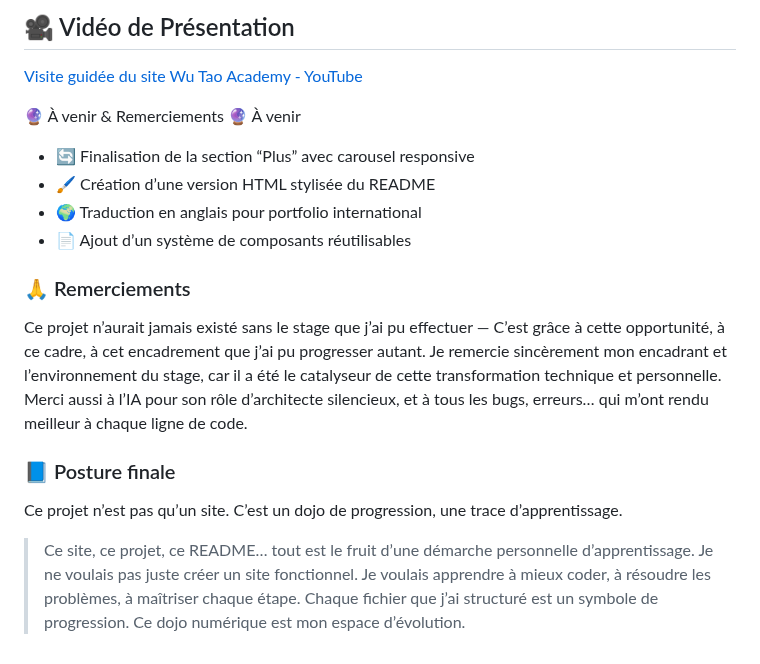
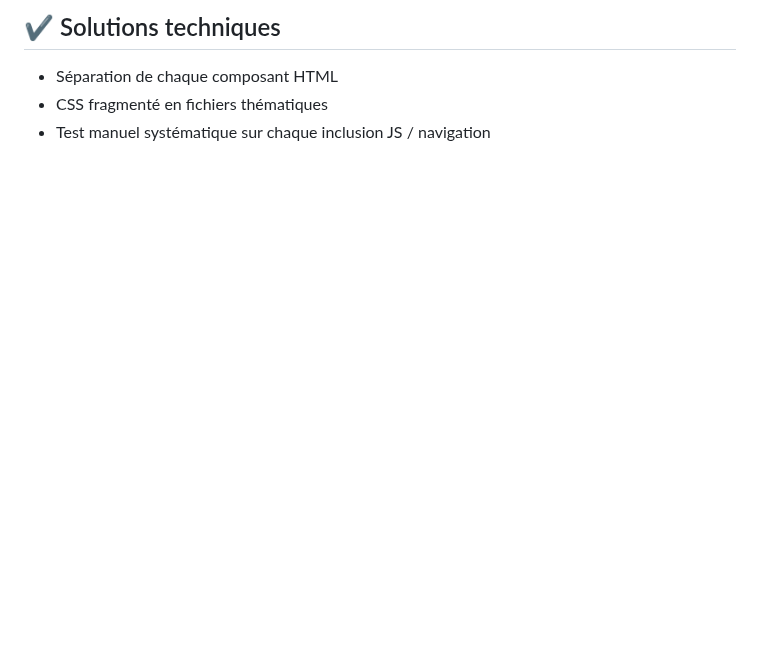
Before and after one commit to morchid65/projet-refonte-site, a Markdown page: README.md, the part around one of its changes. Drawn GitHub-style; blank space fills up the shorter version.

```diff
--- a/README.md
+++ b/README.md
@@ -221,29 +91,6 @@ document.getElementById('header-container').innerHTML = data;
-## 🎥 Vidéo de Présentation
-
-[Visite guidée du site Wu Tao Academy - YouTube](**INSÉREZ_LE_LIEN_YOUTUBE_ICI**)
-
-🔮 À venir & Remerciements
-🔮 À venir
- * 🔄 Finalisation de la section “Plus” avec carousel responsive
- * 🖌️ Création d’une version HTML stylisée du README
- * 🌍 Traduction en anglais pour portfolio international
- * 📄 Ajout d’un système de composants réutilisables
-
-### 🙏 Remerciements
-
-Ce projet n’aurait jamais existé sans le stage que j’ai pu effectuer — C’est grâce à cette
-opportunité, à ce cadre, à cet encadrement que j’ai pu progresser autant.
-Je remercie sincèrement mon encadrant et l’environnement du stage, car il a été le
-catalyseur de cette transformation technique et personnelle.
-Merci aussi à l’IA pour son rôle d’architecte silencieux, et à tous les bugs, erreurs… qui
-m’ont rendu meilleur à chaque ligne de code.
-
-### 📘 Posture finale
-
-Ce projet n’est pas qu’un site.
-C’est un dojo de progression, une trace d’apprentissage.
-> Ce site, ce projet, ce README… tout est le fruit d’une démarche personnelle d’apprentissage.
-> Je ne voulais pas juste créer un site fonctionnel.
-> Je voulais apprendre à mieux coder, à résoudre les problèmes, à maîtriser chaque étape.
-> Chaque fichier que j’ai structuré est un symbole de progression.
-> Ce dojo numérique est mon espace d’évolution.
+<h2>✔️ Solutions techniques</h2>
+<ul>
+  <li>Séparation de chaque composant HTML</li>
+  <li>CSS fragmenté en fichiers thématiques</li>
+  <li>Test manuel systématique sur chaque inclusion JS / navigation</li>
+</ul>
```
Also changed, not shown: other parts of README.md (+54 -184 lines).
